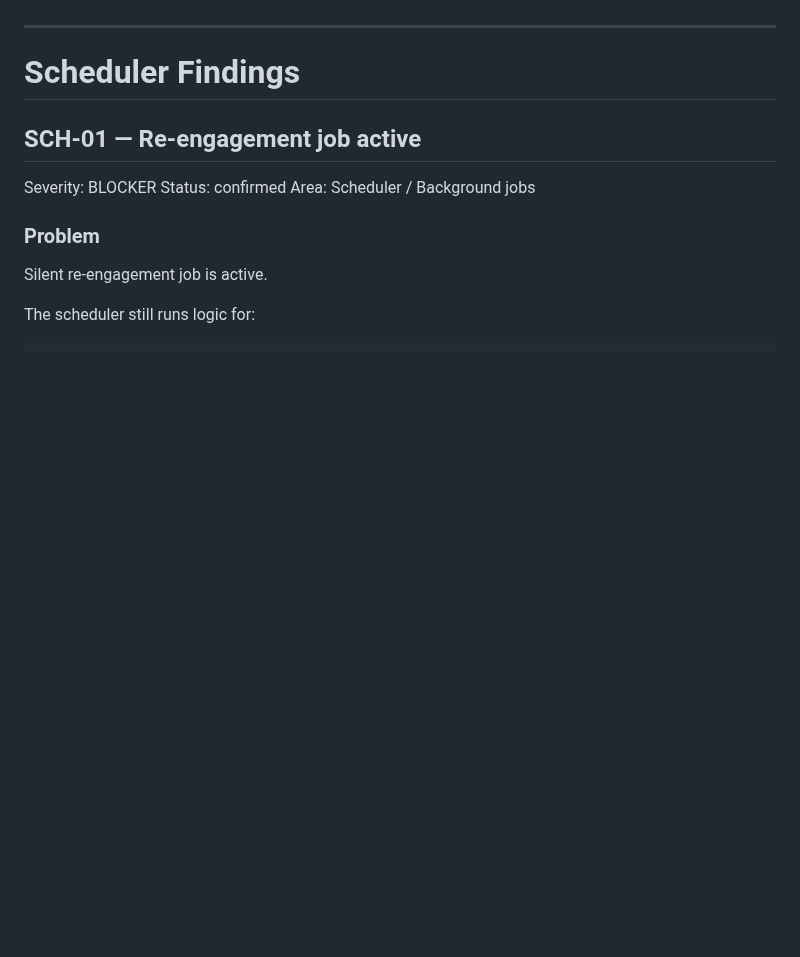
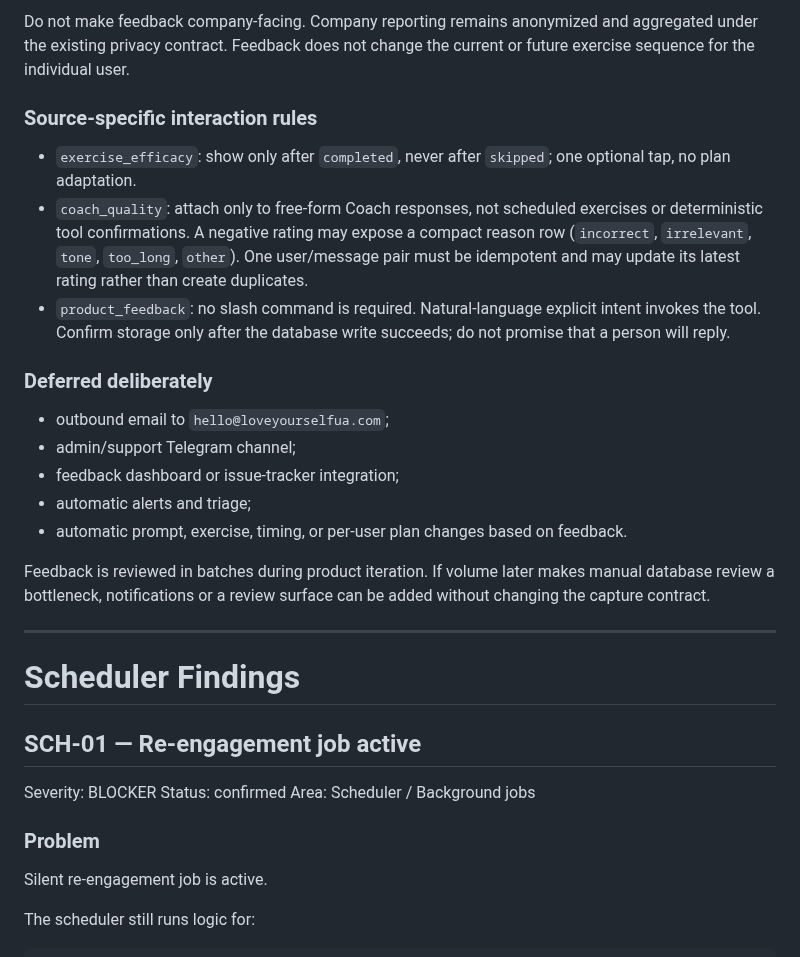
Before and after one commit to baracuda3612/Love-Yourself-AI-Caring-Bot, a Markdown page: docs/audit/pre_mvp_code_audit_findings.md, the part around one of its changes. Rendered like a GitHub page; blank space fills up the shorter version.

```diff
--- a/docs/audit/pre_mvp_code_audit_findings.md
+++ b/docs/audit/pre_mvp_code_audit_findings.md
@@ -487,3 +577,32 @@ Key accepted points (full text in the contract):
+Do not make feedback company-facing. Company reporting remains anonymized and
+aggregated under the existing privacy contract. Feedback does not change the
+current or future exercise sequence for the individual user.
+
+### Source-specific interaction rules
+
+* `exercise_efficacy`: show only after `completed`, never after `skipped`;
+  one optional tap, no plan adaptation.
+* `coach_quality`: attach only to free-form Coach responses, not scheduled
+  exercises or deterministic tool confirmations. A negative rating may expose
+  a compact reason row (`incorrect`, `irrelevant`, `tone`, `too_long`,
+  `other`). One user/message pair must be idempotent and may update its latest
+  rating rather than create duplicates.
+* `product_feedback`: no slash command is required. Natural-language explicit
+  intent invokes the tool. Confirm storage only after the database write
+  succeeds; do not promise that a person will reply.
+
+### Deferred deliberately
+
+* outbound email to `hello@loveyourselfua.com`;
+* admin/support Telegram channel;
+* feedback dashboard or issue-tracker integration;
+* automatic alerts and triage;
+* automatic prompt, exercise, timing, or per-user plan changes based on
+  feedback.
+
+Feedback is reviewed in batches during product iteration. If volume later
+makes manual database review a bottleneck, notifications or a review surface
+can be added without changing the capture contract.
 
 ---
 
```
Also changed, not shown: other parts of docs/audit/pre_mvp_code_audit_findings.md (+90 -0 lines).
